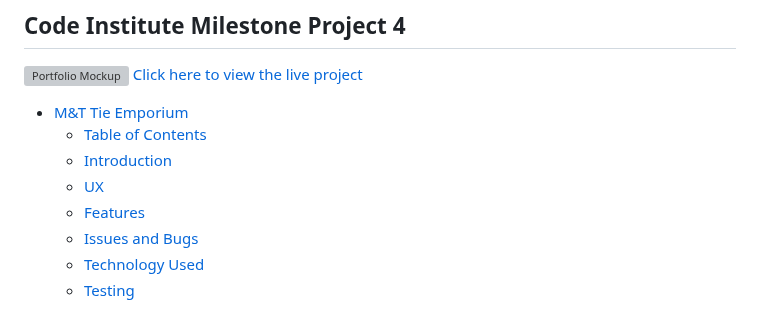
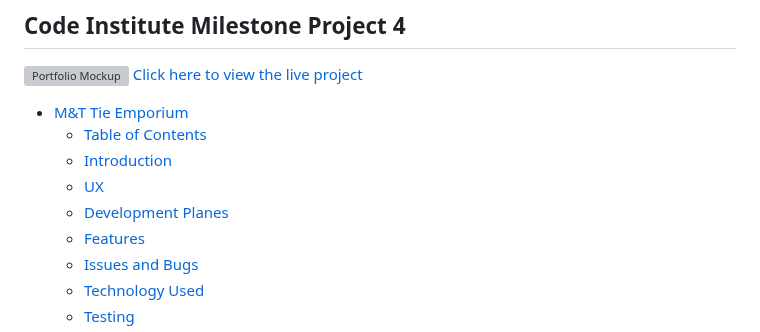
Before and after one commit to JPBiddle/Tie-Shop, a Markdown page: README.md, the part around one of its changes. Drawn GitHub-style; grey boxes are pictures that could not be loaded.

```diff
--- a/README.md
+++ b/README.md
@@ -9,6 +9,7 @@
   - [Table of Contents](#table-of-contents)
   - [Introduction](#introduction)
   - [UX](#ux)
+  - [Development Planes](#development-planes)
   - [Features](#features)
   - [Issues and Bugs](#issues-and-bugs)
   - [Technology Used](#technologies-used)
```
Also changed, not shown: other parts of README.md (+5 -5 lines).
